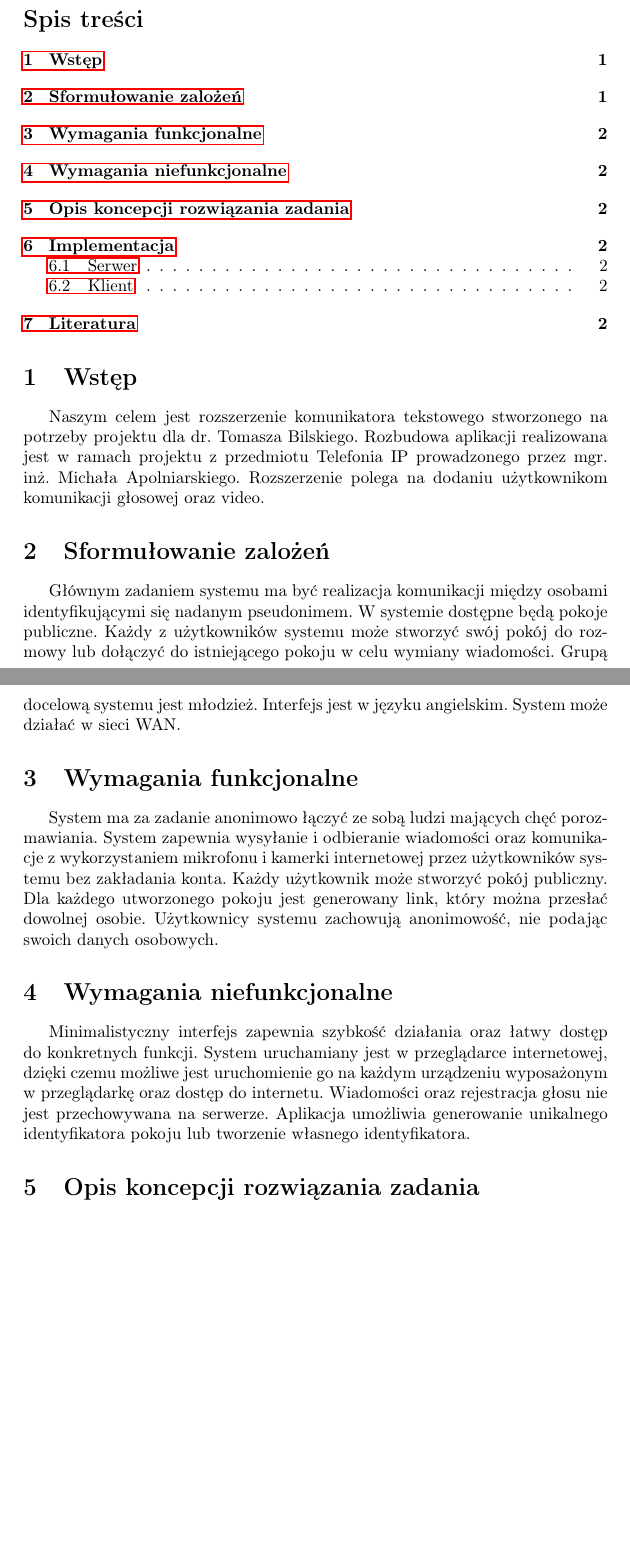
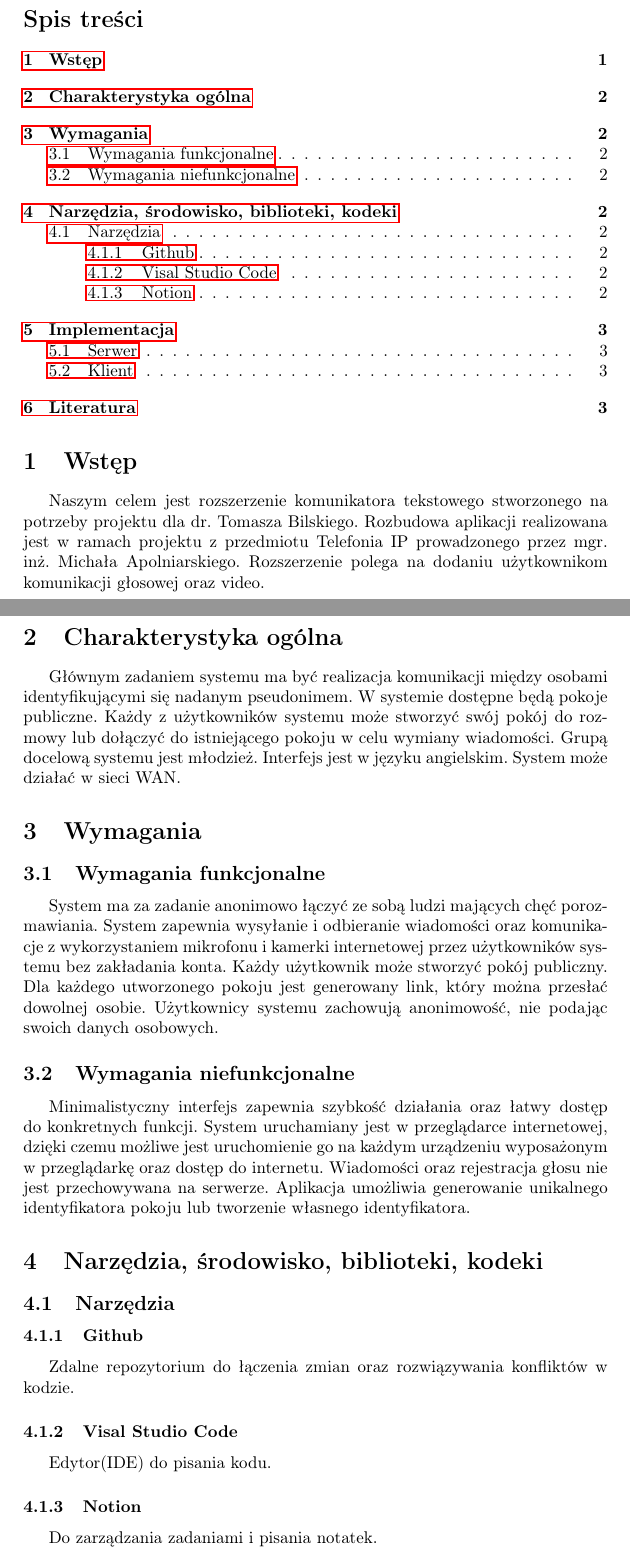
Before and after one commit to sebastiansiejek/sd-communicator-backend, a LaTeX document (doc/doc.tex): two parts of pages 1 and 2 of 3, joined at a grey line, cut so that both start at the same text, the shorter picture padded with empty space. Compiled offline with pdfLaTeX.

Commit message:
docs: add tools

```diff
--- a/doc/doc.tex
+++ b/doc/doc.tex
@@ -21,19 +21,33 @@
 
 Naszym celem jest rozszerzenie komunikatora tekstowego stworzonego na potrzeby projektu dla dr. Tomasza Bilskiego. Rozbudowa aplikacji realizowana jest w ramach projektu z przedmiotu Telefonia IP prowadzonego przez mgr. inż. Michała Apolniarskiego. Rozszerzenie polega na dodaniu użytkownikom komunikacji głosowej oraz video.
 
-\section{Sformułowanie zalożeń}
+\section{Charakterystyka ogólna}
 
 Głównym zadaniem systemu ma być realizacja komunikacji między osobami identyfikującymi się nadanym pseudonimem. W systemie dostępne będą pokoje publiczne. Każdy z użytkowników systemu może stworzyć swój pokój do rozmowy lub dołączyć do istniejącego pokoju w celu wymiany wiadomości. Grupą docelową systemu jest młodzież. Interfejs jest w języku angielskim. System może działać w sieci WAN.
 
-\section{Wymagania funkcjonalne}
+\section{Wymagania}
+
+\subsection{Wymagania funkcjonalne}
 
 System ma za zadanie anonimowo łączyć ze sobą ludzi mających chęć porozmawiania. System zapewnia wysyłanie i odbieranie wiadomości oraz komunikacje z wykorzystaniem mikrofonu i kamerki internetowej przez użytkowników systemu bez zakładania konta. Każdy użytkownik może stworzyć pokój publiczny. Dla każdego utworzonego pokoju jest generowany link, który można przesłać dowolnej osobie. Użytkownicy systemu zachowują anonimowość, nie podając swoich danych osobowych.
 
-\section{Wymagania niefunkcjonalne}
+\subsection{Wymagania niefunkcjonalne}
 
 Minimalistyczny interfejs zapewnia szybkość działania oraz łatwy dostęp do konkretnych funkcji. System uruchamiany jest w przeglądarce internetowej, dzięki czemu możliwe jest uruchomienie go na każdym urządzeniu wyposażonym w przeglądarkę oraz dostęp do internetu. Wiadomości oraz rejestracja głosu nie jest przechowywana na serwerze. Aplikacja umożliwia generowanie unikalnego identyfikatora pokoju lub tworzenie własnego identyfikatora.
 
-\section{Opis koncepcji rozwiązania zadania}
+\section{Narzędzia, środowisko, biblioteki, kodeki}
+
+\subsection{Narzędzia}
+
+\subsubsection{Github}
+Zdalne repozytorium do łączenia zmian oraz rozwiązywania konfliktów w kodzie.
+
+\subsubsection{Visal Studio Code}
+Edytor(IDE) do pisania kodu.
+
+\subsubsection{Notion}
+Do zarządzania zadaniami i pisania notatek.
+
 
 Projekt jest zrealizowany w środowisku Node.js. W skład aplikacji wchodzi część serwerowa oraz kliencka. Serwer jest stworzony przy pomocy frameworka Nest.js, natomiast część kliencka z wykorzystaniem React.js. Komunikacja między klientem a serwerem jest realizowana z wykorzystaniem technologii WebSocket. Do komunikacji w czasie rzeczywistym skorzystamy z wbudowanego w przeglądarki internetowe stanrdu WebRTC.
 
```
